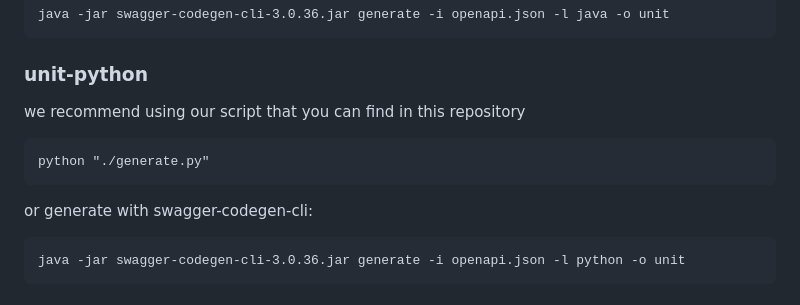
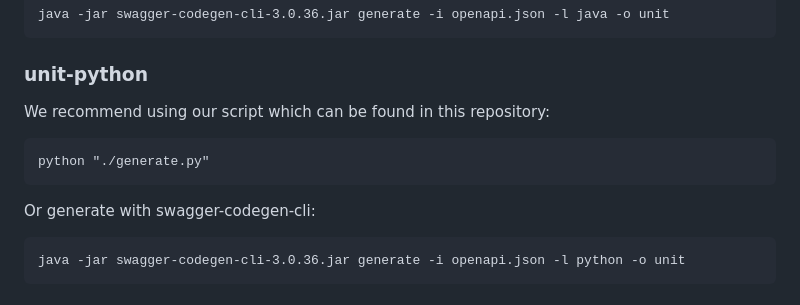
Before and after one commit to unit-finance/openapi-unit-sdk, a Markdown page: README.md, the part around the change. Rendered like a GitHub page.

````diff
--- a/README.md
+++ b/README.md
@@ -16,11 +16,14 @@ java -jar swagger-codegen-cli-3.0.36.jar generate -i openapi.json -l java -o uni
 ```
 
 ### unit-python
-we recommend using our script that you can find in this repository
+We recommend using our script which can be found in this repository:
+
 ```commandline
 python "./generate.py"
 ```
-or generate with swagger-codegen-cli:
+
+Or generate with swagger-codegen-cli:
+
 ```
 java -jar swagger-codegen-cli-3.0.36.jar generate -i openapi.json -l python -o unit
 ```
````
